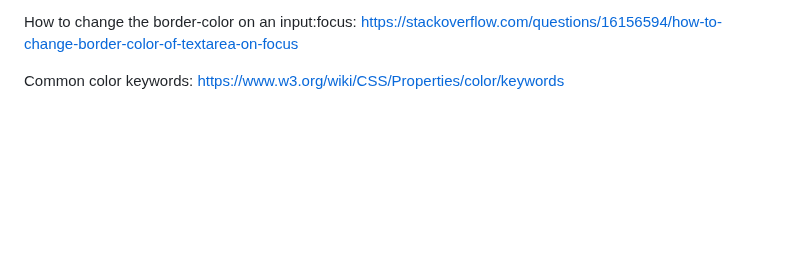
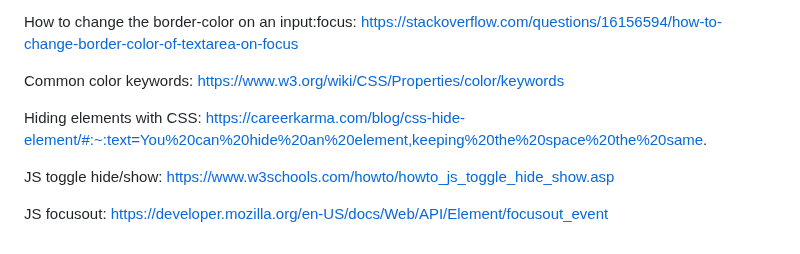
Before and after one commit to mel-121821/sign-up-form, a Markdown page: README.md, the part around the change. Drawn GitHub-style; blank space fills up the shorter version.

Commit message:
Add resources related to hiding an element with CSS and showing it with JS when focused

```diff
--- a/README.md
+++ b/README.md
@@ -111,3 +111,12 @@ https://stackoverflow.com/questions/16156594/how-to-change-border-color-of-texta
 
 Common color keywords:
 https://www.w3.org/wiki/CSS/Properties/color/keywords
+
+Hiding elements with CSS:
+https://careerkarma.com/blog/css-hide-element/#:~:text=You%20can%20hide%20an%20element,keeping%20the%20space%20the%20same.
+
+JS toggle hide/show:
+https://www.w3schools.com/howto/howto_js_toggle_hide_show.asp
+
+JS focusout:
+https://developer.mozilla.org/en-US/docs/Web/API/Element/focusout_event
```
